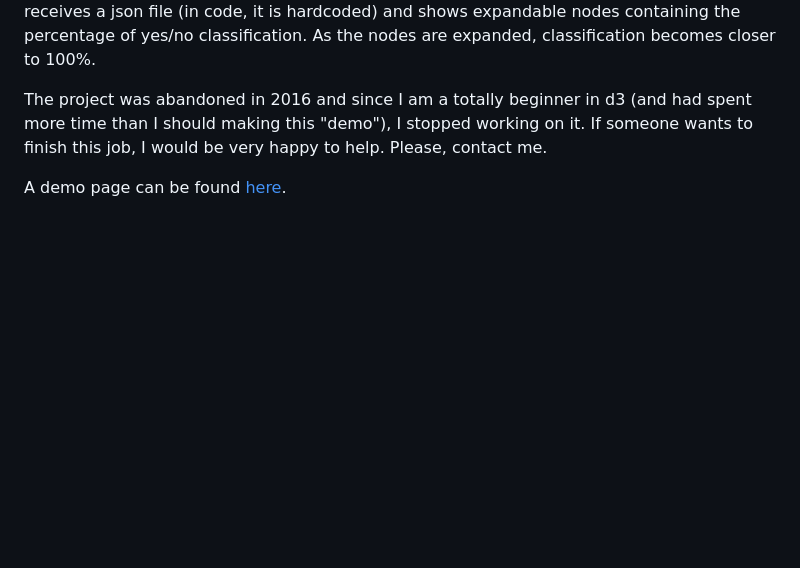
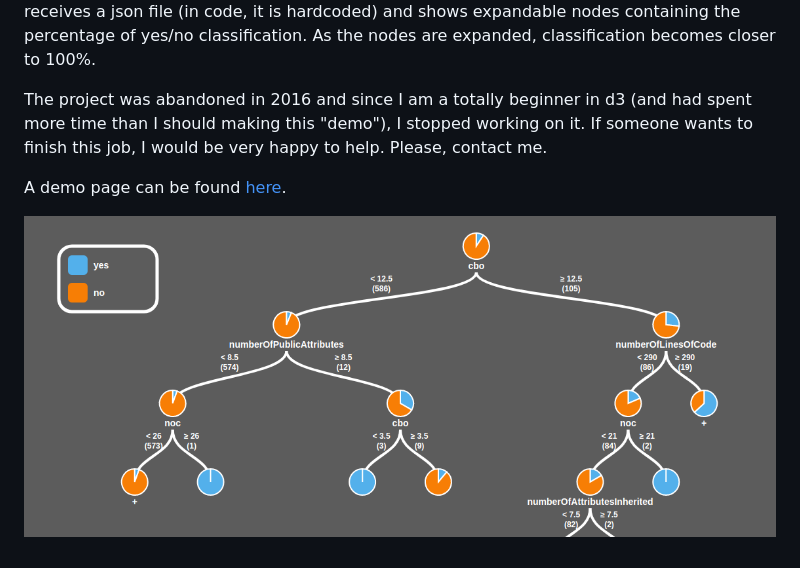
Before and after one commit to paulobruno/PieTree, a Markdown page: README.md, the part around the change. Rendered like a GitHub page; pictures changed too: print_screen.png (added); blank space fills up the shorter version.

Commit message:
Add print screen in README

```diff
--- a/README.md
+++ b/README.md
@@ -5,3 +5,5 @@ This is an incomplete project of a visualization tool of [Decision Trees](https:
 The project was abandoned in 2016 and since I am a totally beginner in d3 (and had spent more time than I should making this "demo"), I stopped working on it. If someone wants to finish this job, I would be very happy to help. Please, contact me.
 
 A demo page can be found [here](https://paulobruno.github.io/PieTree/ClassificationTree).
+
+![Demo Print Screen](print_screen.png)
```
